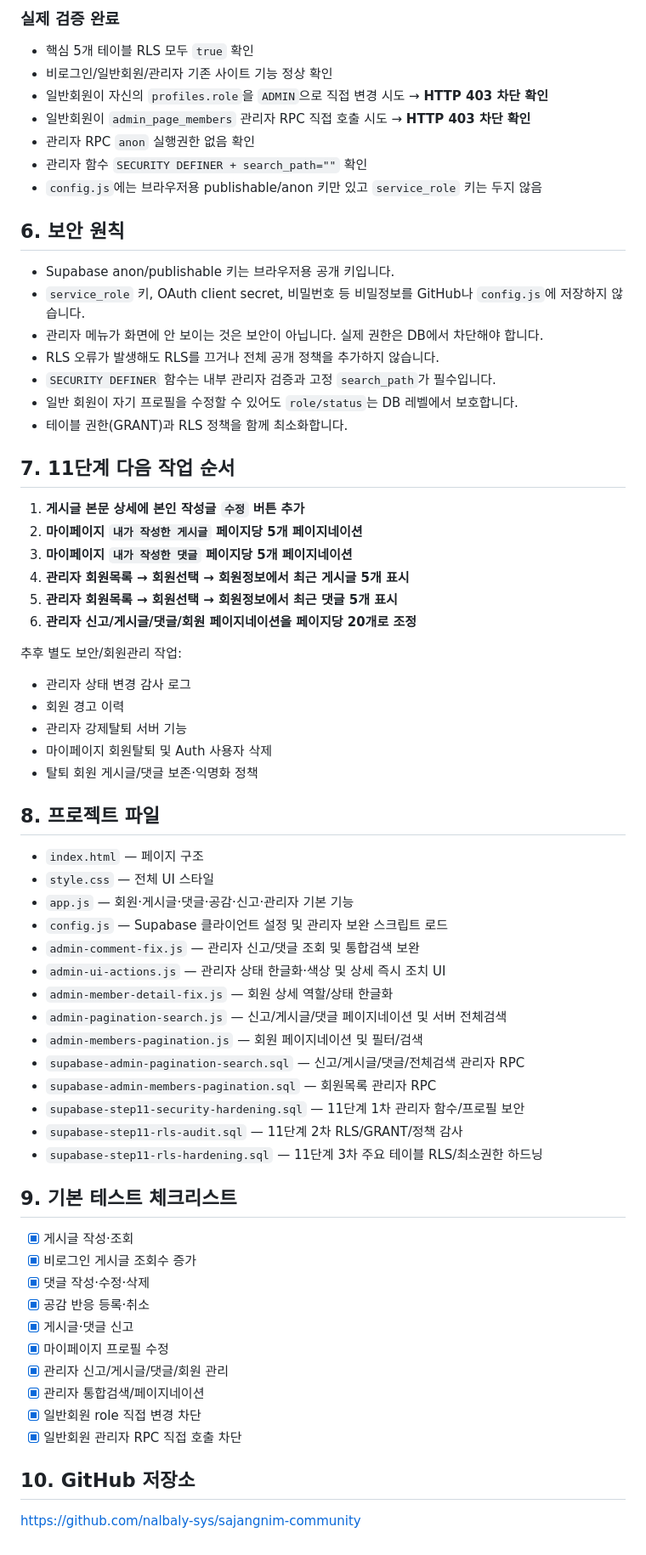
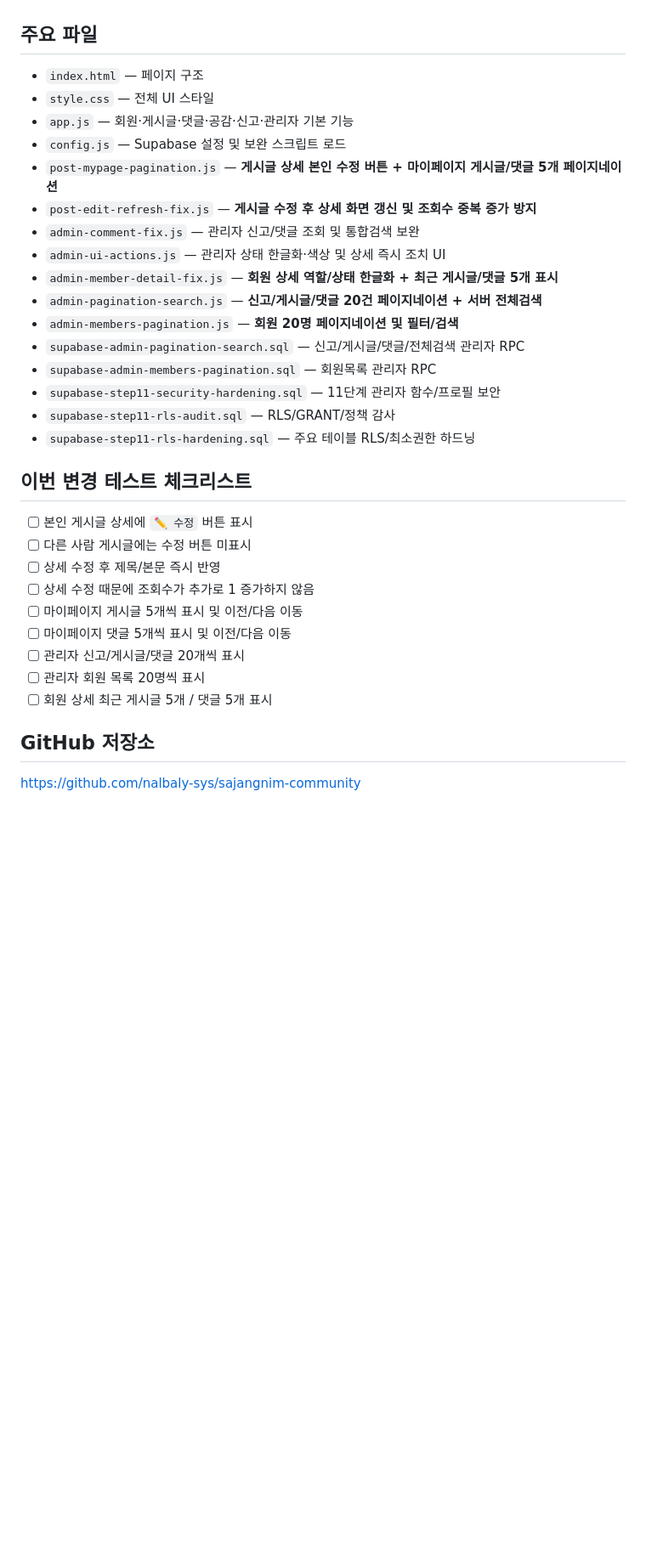
Before and after one commit to nalbaly-sys/sajangnim-community, a Markdown page: README.md, the part around one of its changes. Shown at 85% size. Rendered like a GitHub page; blank space fills up the shorter version.

Commit message:
게시글 수정 및 페이지네이션 작업 현황 반영

```diff
--- a/README.md
+++ b/README.md
@@ -151,70 +112,35 @@ py -m http.server 3000
 
-### 실제 검증 완료
-
-- 핵심 5개 테이블 RLS 모두 `true` 확인
-- 비로그인/일반회원/관리자 기존 사이트 기능 정상 확인
-- 일반회원이 자신의 `profiles.role`을 `ADMIN`으로 직접 변경 시도 → **HTTP 403 차단 확인**
-- 일반회원이 `admin_page_members` 관리자 RPC 직접 호출 시도 → **HTTP 403 차단 확인**
-- 관리자 RPC `anon` 실행권한 없음 확인
-- 관리자 함수 `SECURITY DEFINER + search_path=""` 확인
-- `config.js`에는 브라우저용 publishable/anon 키만 있고 `service_role` 키는 두지 않음
-
-## 6. 보안 원칙
-
-- Supabase anon/publishable 키는 브라우저용 공개 키입니다.
-- `service_role` 키, OAuth client secret, 비밀번호 등 비밀정보를 GitHub나 `config.js`에 저장하지 않습니다.
-- 관리자 메뉴가 화면에 안 보이는 것은 보안이 아닙니다. 실제 권한은 DB에서 차단해야 합니다.
-- RLS 오류가 발생해도 RLS를 끄거나 전체 공개 정책을 추가하지 않습니다.
-- `SECURITY DEFINER` 함수는 내부 관리자 검증과 고정 `search_path`가 필수입니다.
-- 일반 회원이 자기 프로필을 수정할 수 있어도 `role/status`는 DB 레벨에서 보호합니다.
-- 테이블 권한(GRANT)과 RLS 정책을 함께 최소화합니다.
-
-## 7. 11단계 다음 작업 순서
-
-1. **게시글 본문 상세에 본인 작성글 `수정` 버튼 추가**
-2. **마이페이지 `내가 작성한 게시글` 페이지당 5개 페이지네이션**
-3. **마이페이지 `내가 작성한 댓글` 페이지당 5개 페이지네이션**
-4. **관리자 회원목록 → 회원선택 → 회원정보에서 최근 게시글 5개 표시**
-5. **관리자 회원목록 → 회원선택 → 회원정보에서 최근 댓글 5개 표시**
-6. **관리자 신고/게시글/댓글/회원 페이지네이션을 페이지당 20개로 조정**
-
-추후 별도 보안/회원관리 작업:
-- 관리자 상태 변경 감사 로그
-- 회원 경고 이력
-- 관리자 강제탈퇴 서버 기능
-- 마이페이지 회원탈퇴 및 Auth 사용자 삭제
-- 탈퇴 회원 게시글/댓글 보존·익명화 정책
-
-## 8. 프로젝트 파일
+## 주요 파일
 
 - `index.html` — 페이지 구조
 - `style.css` — 전체 UI 스타일
 - `app.js` — 회원·게시글·댓글·공감·신고·관리자 기본 기능
-- `config.js` — Supabase 클라이언트 설정 및 관리자 보완 스크립트 로드
+- `config.js` — Supabase 설정 및 보완 스크립트 로드
+- `post-mypage-pagination.js` — **게시글 상세 본인 수정 버튼 + 마이페이지 게시글/댓글 5개 페이지네이션**
+- `post-edit-refresh-fix.js` — **게시글 수정 후 상세 화면 갱신 및 조회수 중복 증가 방지**
 - `admin-comment-fix.js` — 관리자 신고/댓글 조회 및 통합검색 보완
 - `admin-ui-actions.js` — 관리자 상태 한글화·색상 및 상세 즉시 조치 UI
-- `admin-member-detail-fix.js` — 회원 상세 역할/상태 한글화
-- `admin-pagination-search.js` — 신고/게시글/댓글 페이지네이션 및 서버 전체검색
-- `admin-members-pagination.js` — 회원 페이지네이션 및 필터/검색
+- `admin-member-detail-fix.js` — **회원 상세 역할/상태 한글화 + 최근 게시글/댓글 5개 표시**
+- `admin-pagination-search.js` — **신고/게시글/댓글 20건 페이지네이션 + 서버 전체검색**
+- `admin-members-pagination.js` — **회원 20명 페이지네이션 및 필터/검색**
 - `supabase-admin-pagination-search.sql` — 신고/게시글/댓글/전체검색 관리자 RPC
 - `supabase-admin-members-pagination.sql` — 회원목록 관리자 RPC
-- `supabase-step11-security-hardening.sql` — 11단계 1차 관리자 함수/프로필 보안
-- `supabase-step11-rls-audit.sql` — 11단계 2차 RLS/GRANT/정책 감사
-- `supabase-step11-rls-hardening.sql` — 11단계 3차 주요 테이블 RLS/최소권한 하드닝
+- `supabase-step11-security-hardening.sql` — 11단계 관리자 함수/프로필 보안
+- `supabase-step11-rls-audit.sql` — RLS/GRANT/정책 감사
+- `supabase-step11-rls-hardening.sql` — 주요 테이블 RLS/최소권한 하드닝
 
-## 9. 기본 테스트 체크리스트
+## 이번 변경 테스트 체크리스트
 
-- [x] 게시글 작성·조회
-- [x] 비로그인 게시글 조회수 증가
-- [x] 댓글 작성·수정·삭제
-- [x] 공감 반응 등록·취소
-- [x] 게시글·댓글 신고
-- [x] 마이페이지 프로필 수정
-- [x] 관리자 신고/게시글/댓글/회원 관리
-- [x] 관리자 통합검색/페이지네이션
-- [x] 일반회원 role 직접 변경 차단
-- [x] 일반회원 관리자 RPC 직접 호출 차단
+- [ ] 본인 게시글 상세에 `✏️ 수정` 버튼 표시
+- [ ] 다른 사람 게시글에는 수정 버튼 미표시
+- [ ] 상세 수정 후 제목/본문 즉시 반영
+- [ ] 상세 수정 때문에 조회수가 추가로 1 증가하지 않음
+- [ ] 마이페이지 게시글 5개씩 표시 및 이전/다음 이동
+- [ ] 마이페이지 댓글 5개씩 표시 및 이전/다음 이동
+- [ ] 관리자 신고/게시글/댓글 20개씩 표시
+- [ ] 관리자 회원 목록 20명씩 표시
+- [ ] 회원 상세 최근 게시글 5개 / 댓글 5개 표시
 
-## 10. GitHub 저장소
+## GitHub 저장소
 
 https://github.com/nalbaly-sys/sajangnim-community
```
Also changed, not shown: other parts of README.md (+34 -73 lines).
